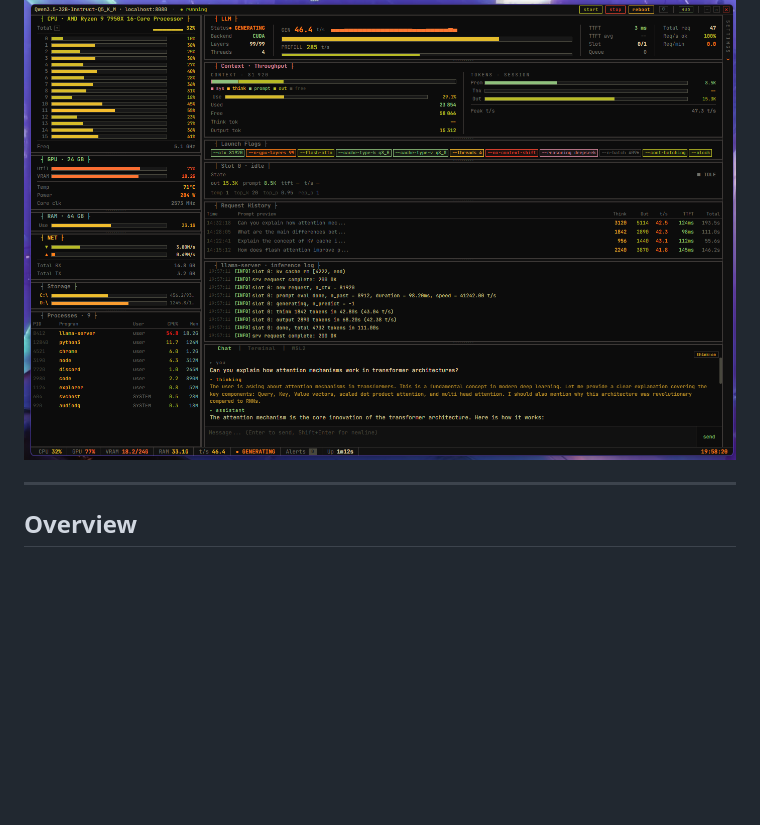
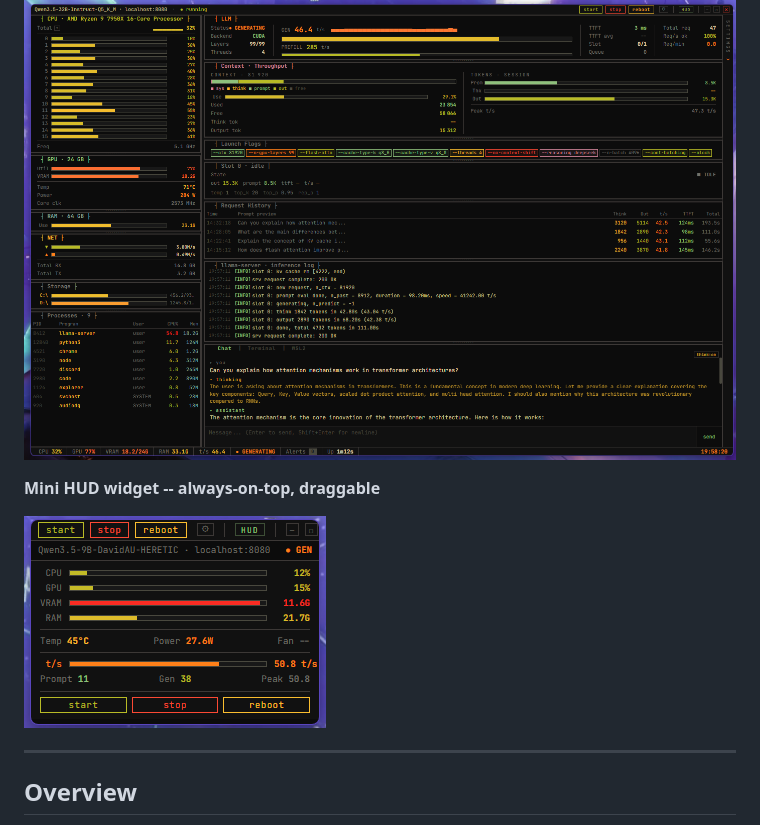
Before and after one commit to b7216309-jpg/LlamaControl, a Markdown page: README.md, the part around the change. GitHub-like rendering; pictures changed too: screenshot-widget.png (added); blank space fills up the shorter version.

Commit message:
Add widget screenshot to README

```diff
--- a/README.md
+++ b/README.md
@@ -3,6 +3,10 @@
 **A TUI-style desktop control panel for llama-cpp-server.**
 
 ![LlamaControl Screenshot](screenshot.png)
+
+**Mini HUD widget -- always-on-top, draggable**
+
+![Widget Screenshot](screenshot-widget.png)
 
 ---
 
```
